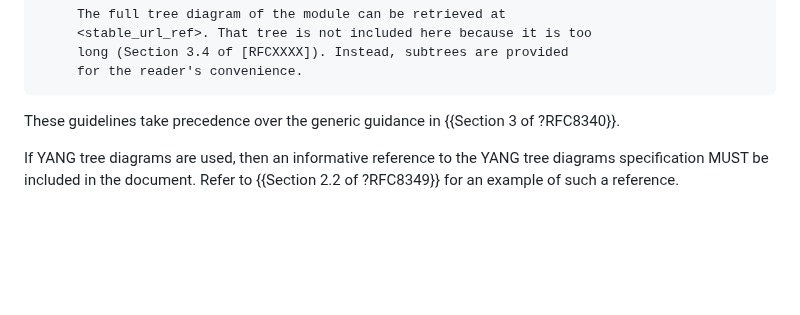
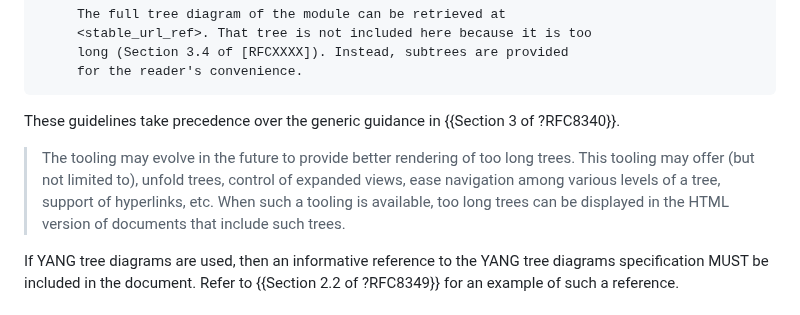
Before and after one commit to rgwilton/rfc8407bis, a Markdown page: draft-ietf-netmod-rfc8407bis.md, the part around the change. GitHub-like rendering; blank space fills up the shorter version.

Commit message:
attempt to cover html versions

```diff
--- a/draft-ietf-netmod-rfc8407bis.md
+++ b/draft-ietf-netmod-rfc8407bis.md
@@ -421,6 +421,8 @@ The document SHOULD include the following note if the full tree is not included:
 ~~~~
 
 These guidelines take precedence over the generic guidance in {{Section 3 of ?RFC8340}}.
+
+> The tooling may evolve in the future to provide better rendering of too long trees. This tooling may offer (but not limited to), unfold trees, control of expanded views, ease navigation among various levels of a tree, support of hyperlinks, etc. When such a tooling is available, too long trees can be displayed in the HTML version of documents that include such trees.
 
 If YANG tree diagrams are used, then an informative reference to the
 YANG tree diagrams specification MUST be included in the document.
```
